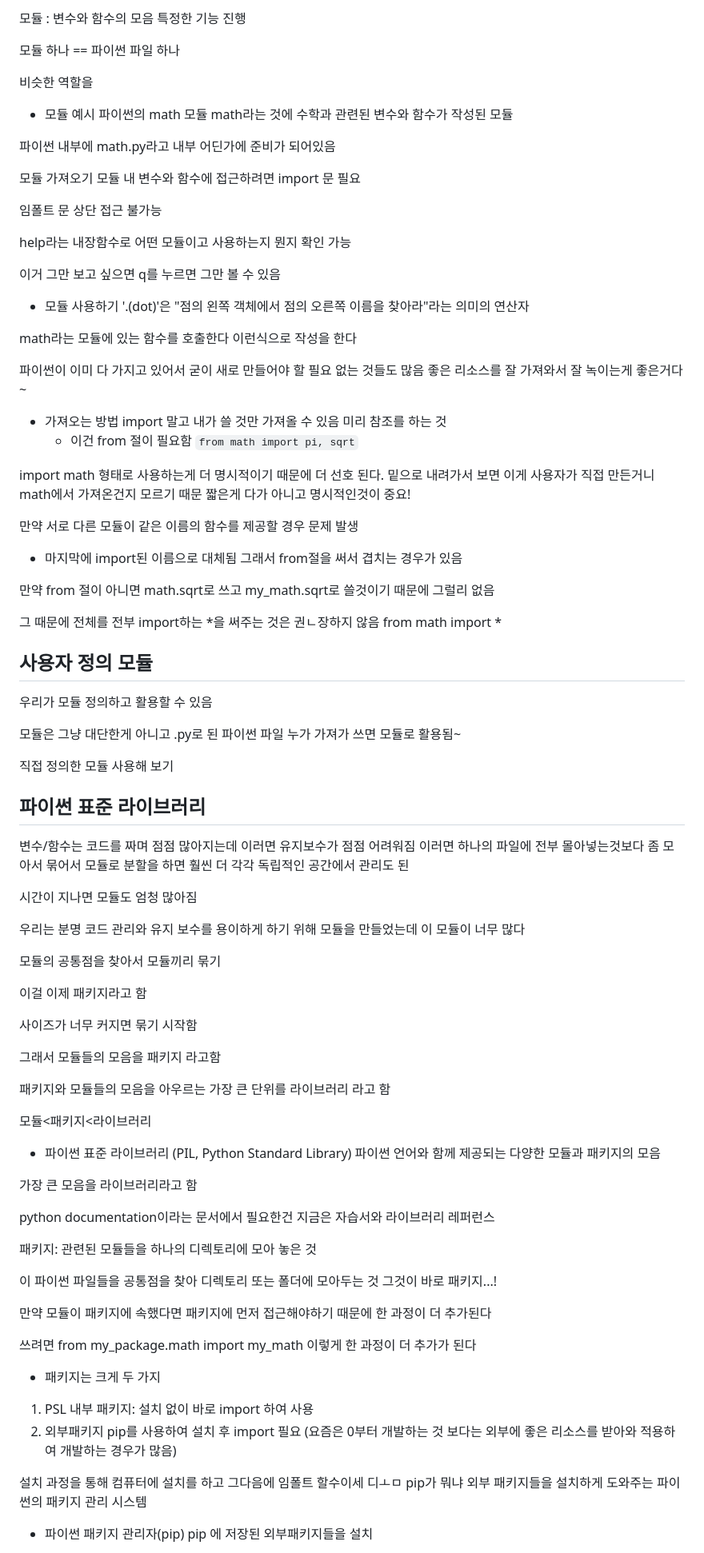
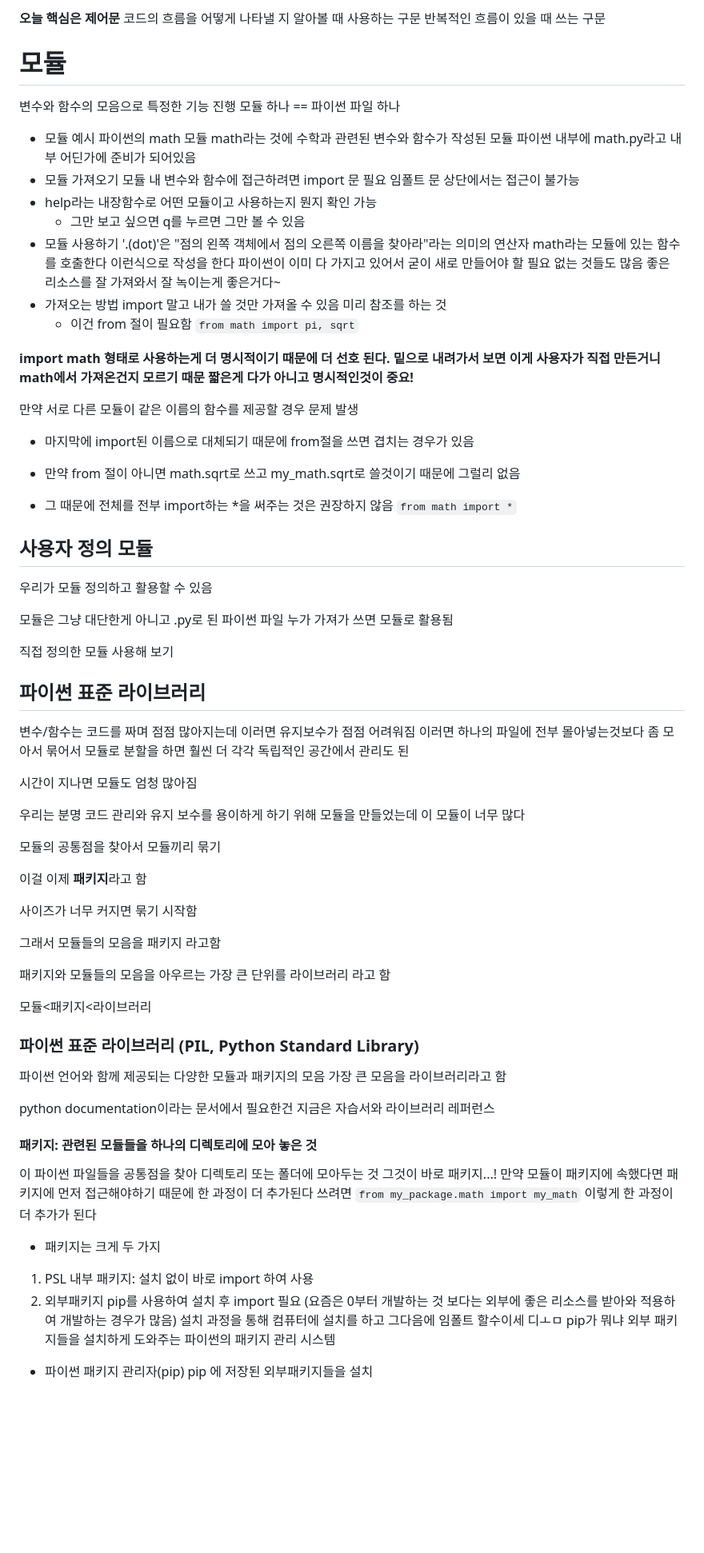
Before and after one commit to Hungry55555/1_TIL, a Markdown page: 2_python/240118_함수와 제어문.md, the part around the change printed below. Shown: that part at 80% size. GitHub-like rendering; blank space fills up the shorter version.

```diff
--- a/2_python/240118_함수와 제어문.md
+++ b/2_python/240118_함수와 제어문.md
@@ -1,57 +1,45 @@
-모듈 : 변수와 함수의 모음
-특정한 기능 진행
+**오늘 핵심은 제어문**
+코드의 흐름을 어떻게 나타낼 지 알아볼 때 사용하는 구문
+반복적인 흐름이 있을 때 쓰는 구문
 
+# 모듈
+변수와 함수의 모음으로 특정한 기능 진행
 모듈 하나 == 파이썬 파일 하나
-
-비슷한 역할을
-
 * 모듈 예시
 파이썬의 math 모듈
 math라는 것에 수학과 관련된 변수와 함수가 작성된 모듈
-
 파이썬 내부에 math.py라고 내부 어딘가에 준비가 되어있음
-
-모듈 가져오기
+* 모듈 가져오기
 모듈 내 변수와 함수에 접근하려면 import 문 필요
-
-임폴트 문 상단 접근 불가능
-
-help라는 내장함수로 어떤 모듈이고 사용하는지 뭔지 확인 가능
-
-이거 그만 보고 싶으면 q를 누르면 그만 볼 수 있음
-
+임폴트 문 상단에서는 접근이 불가능
+* help라는 내장함수로 어떤 모듈이고 사용하는지 뭔지 확인 가능
+    * 그만 보고 싶으면 q를 누르면 그만 볼 수 있음
 * 모듈 사용하기
 '.(dot)'은 "점의 왼쪽 객체에서 점의 오른쪽 이름을 찾아라"라는 의미의 연산자
-
 math라는 모듈에 있는 함수를 호출한다
 이런식으로 작성을 한다
-
 파이썬이 이미 다 가지고 있어서 굳이 새로 만들어야 할 필요 없는 것들도 많음
 좋은 리소스를 잘 가져와서 잘 녹이는게 좋은거다~
-
 * 가져오는 방법 import 말고 내가 쓸 것만 가져올 수 있음 미리 참조를 하는 것
     * 이건 from 절이 필요함
     `from math import pi, sqrt`
 
-
-import math 형태로 사용하는게 더 명시적이기 때문에 더 선호 된다.
-밑으로 내려가서 보면 이게 사용자가 직접 만든거니 math에서 가져온건지 모르기 때문 짧은게 다가 아니고 명시적인것이 중요!
+**import math 형태로 사용하는게 더 명시적이기 때문에 더 선호 된다. 밑으로 내려가서 보면 이게 사용자가 직접 만든거니 math에서 가져온건지 모르기 때문 짧은게 다가 아니고 명시적인것이 중요!**
 
 만약 서로 다른 모듈이 같은 이름의 함수를 제공할 경우 문제 발생
 
-* 마지막에 import된 이름으로 대체됨
-그래서 from절을 써서 겹치는 경우가 있음
+* 마지막에 import된 이름으로 대체되기 때문에 from절을 쓰면 겹치는 경우가 있음
 
-만약 from 절이 아니면 math.sqrt로 쓰고 my_math.sqrt로 쓸것이기 때문에 그럴리 없음
+* 만약 from 절이 아니면 math.sqrt로 쓰고 my_math.sqrt로 쓸것이기 때문에 그럴리 없음
 
-그 때문에 전체를 전부 import하는 *을 써주는 것은 권ㄴ장하지 않음
-from math import *
+* 그 때문에 전체를 전부 import하는 *을 써주는 것은 권장하지 않음
+`from math import *`
 
 
 ## 사용자 정의 모듈
 우리가 모듈 정의하고 활용할 수 있음
 
-모듈은 그냥 대단한게 아니고  .py로 된 파이썬 파일 누가 가져가 쓰면 모듈로 활용됨~
+모듈은 그냥 대단한게 아니고  .py로 된 파이썬 파일 누가 가져가 쓰면 모듈로 활용됨
 
 직접 정의한 모듈 사용해 보기
 
@@ -66,7 +54,7 @@ from math import *
 
 모듈의 공통점을 찾아서 모듈끼리 묶기
 
-이걸 이제 패키지라고 함
+이걸 이제 **패키지**라고 함
 
 사이즈가 너무 커지면 묶기 시작함
 
@@ -76,26 +64,20 @@ from math import *
 
 모듈<패키지<라이브러리
 
-* 파이썬 표준 라이브러리 (PIL, Python Standard Library)
+### 파이썬 표준 라이브러리 (PIL, Python Standard Library)
 파이썬 언어와 함께 제공되는 다양한 모듈과 패키지의 모음
-
 가장 큰 모음을 라이브러리라고 함
 
 python documentation이라는 문서에서 필요한건 지금은 자습서와 라이브러리 레퍼런스
-
-패키지: 관련된 모듈들을 하나의 디렉토리에 모아 놓은 것
-
+#### 패키지: 관련된 모듈들을 하나의 디렉토리에 모아 놓은 것
 이 파이썬 파일들을 공통점을 찾아 디렉토리 또는 폴더에 모아두는 것 그것이 바로 패키지...!
-
 만약 모듈이 패키지에 속했다면 패키지에 먼저 접근해야하기 때문에 한 과정이 더 추가된다
-
-쓰려면 from my_package.math import my_math 이렇게 한 과정이 더 추가가 된다
+쓰려면 `from my_package.math import my_math` 이렇게 한 과정이 더 추가가 된다
 
 * 패키지는 크게 두 가지
 1. PSL 내부 패키지: 설치 없이 바로 import 하여 사용
 2. 외부패키지 pip를 사용하여 설치 후 import 필요
 (요즘은 0부터 개발하는 것 보다는 외부에 좋은 리소스를 받아와 적용하여 개발하는 경우가 많음)
-
 설치 과정을 통해 컴퓨터에 설치를 하고 그다음에 임폴트 할수이세 디ㅗㅁ
 pip가 뭐냐
 외부 패키지들을 설치하게 도와주는 파이썬의 패키지 관리 시스템
```
Also changed, not shown: other parts of 2_python/240118_함수와 제어문.md (+53 -76 lines), 2_python/240117_선생님과 정리.md (deleted, +0 -149 lines), 2_python/240117_함수와 제어문.md (+63 -8 lines), 2_python/240118_선생님과 정리.md (deleted, +0 -55 lines), 2_python/240119_관통프로잭트_01.md (deleted, +0 -4 lines), 2_python/240122_데이터구조.md (+7 -1 lines), 4_web/240311.md (added, +86 -0 lines), 4_web/240311ㄷㄷ.md (added, +37 -0 lines), 4_web/image-12.png (added), 4_web/image-13.png (added).
